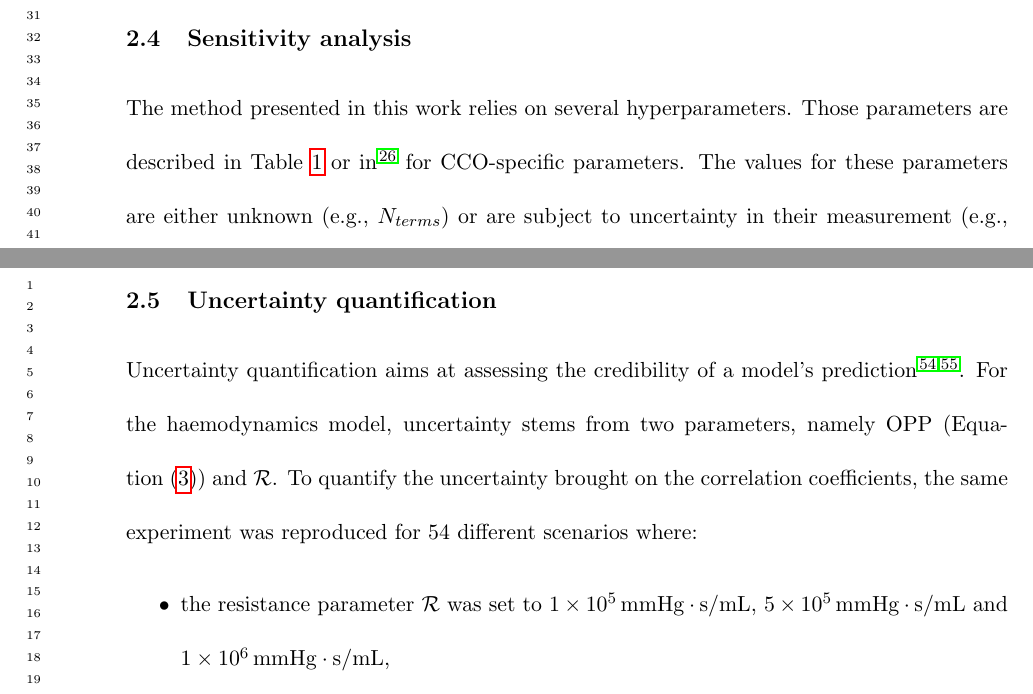
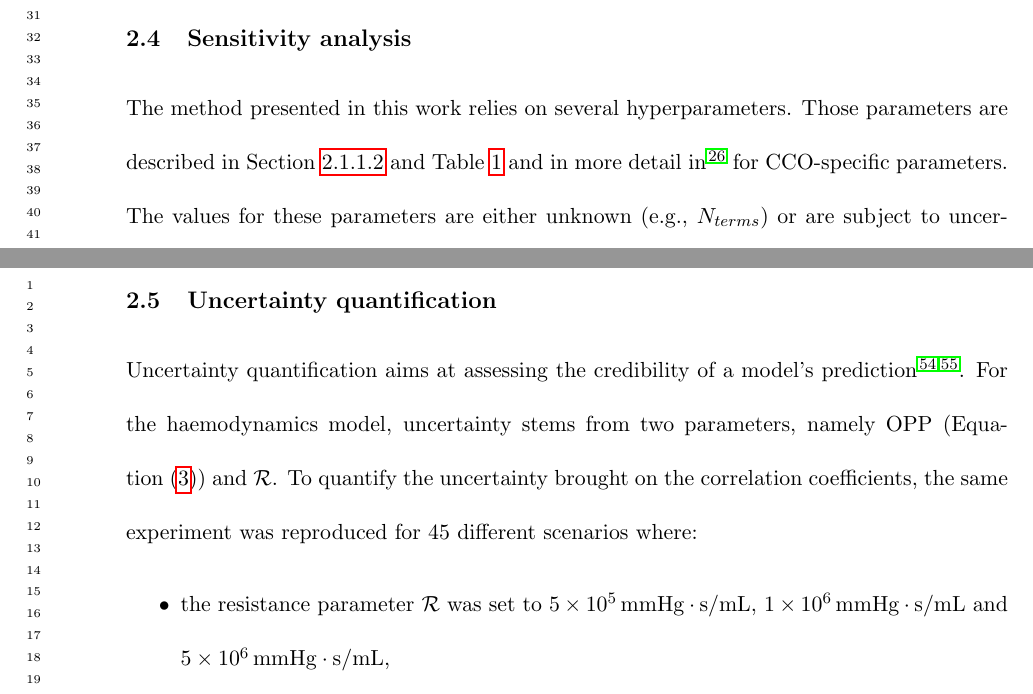
Before and after one commit to remihndz/Linking-Structure-Function, a LaTeX paper (Linking-Structure-Function.tex): two parts of pages 17 and 18 of 40, joined at a grey line, cut so that both start at the same text. Compiled offline with pdfLaTeX.

Commit message:
Finished proof-reading. Ready to submit

```diff
--- a/Linking-Structure-Function.tex
+++ b/Linking-Structure-Function.tex
@@ -82,6 +77,9 @@
 \affil[4]{Department of Eye and Vision Sciences, Institute of Life Course and Medical Sciences, University of Liverpool, UK}
 
 \providecommand{\keywords}[1]{\textbf{\textit{Keywords---}} #1}
+
+\date{Word count: 6144}
+
 
 \begin{document}
 
@@ -626,7 +624,7 @@ We derive \SI{95}{\percent} confidence intervals using bootstrapping ($N=1000$).
 \subsection{Sensitivity analysis}\label{sec:method-gsa}
 
 The method presented in this work relies on several hyperparameters.
-Those parameters are described in Table~\ref{tab:parameters} or in~\cite{Talou2021} for CCO-specific parameters.
+Those parameters are described in Section~\ref{sec:CCO} and Table~\ref{tab:parameters} and in more detail in~\cite{Talou2021} for CCO-specific parameters.
 The values for these parameters are either unknown (e.g., $N_{terms}$) or are subject to uncertainty in their measurement (e.g., $\delta$, $\gamma$).
 We performed a variance-based sensitivity analysis to decompose the variance in the model's output ($Var[Y]$).
 % For $d$ input parameters, the $Var[Y]$ is decomposed into fractions $V_u$ attributed to sets of inputs $X_u$ as:
@@ -664,7 +662,7 @@ Further details can be found in the Supplementary material.
 
 Uncertainty quantification aims at assessing the credibility of a model's prediction~\cite{ASME2018,Viceconti2021}.
 For the haemodynamics model, uncertainty stems from two parameters, namely OPP (Equation~(\ref{eq:OPP})) and $\mathcal R$.
-To quantify the uncertainty brought on the correlation coefficients, the same experiment was reproduced for $54$ different scenarios where:
+To quantify the uncertainty brought on the correlation coefficients, the same experiment was reproduced for $45$ different scenarios where:
 \begin{itemize}
-\item the resistance parameter $\mathcal R$ was set to \SI[per-mode=symbol]{1e5}{\mmHg\second\per\mL}, \SI[per-mode=symbol]{5e5}{\mmHg\second\per\mL} and \SI[per-mode=symbol]{1e6}{\mmHg\second\per\mL},
+\item the resistance parameter $\mathcal R$ was set to \SI[per-mode=symbol]{5e5}{\mmHg\second\per\mL}, \SI[per-mode=symbol]{1e6}{\mmHg\second\per\mL} and \SI[per-mode=symbol]{5e6}{\mmHg\second\per\mL},
 \item OPP was set to \SI{80}{\percent}, \SI{100}{\percent} and \SI{120}{\percent} of its baseline value,
```
Also changed, not shown: Linking-Structure-Function.tex (95 more changed lines).
